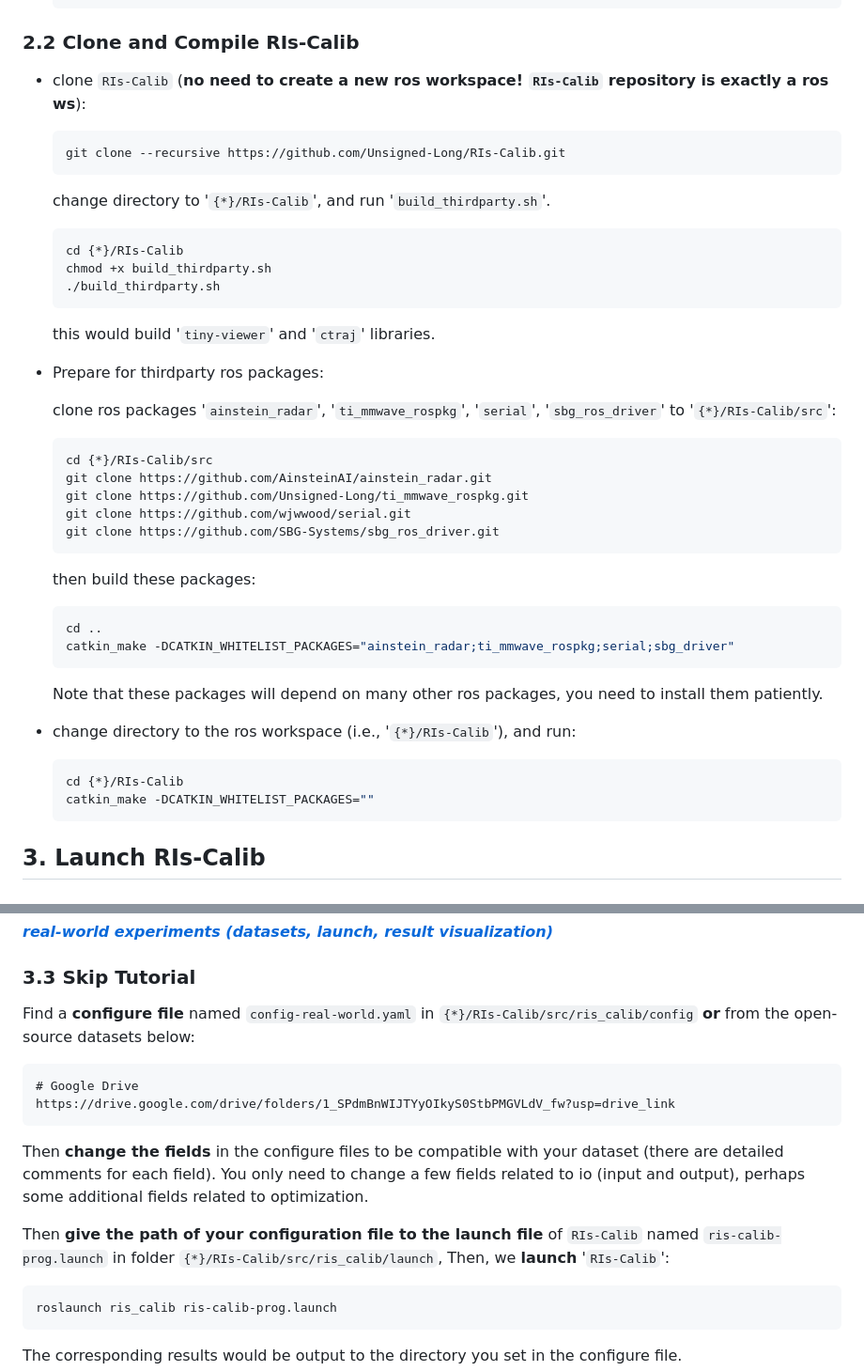
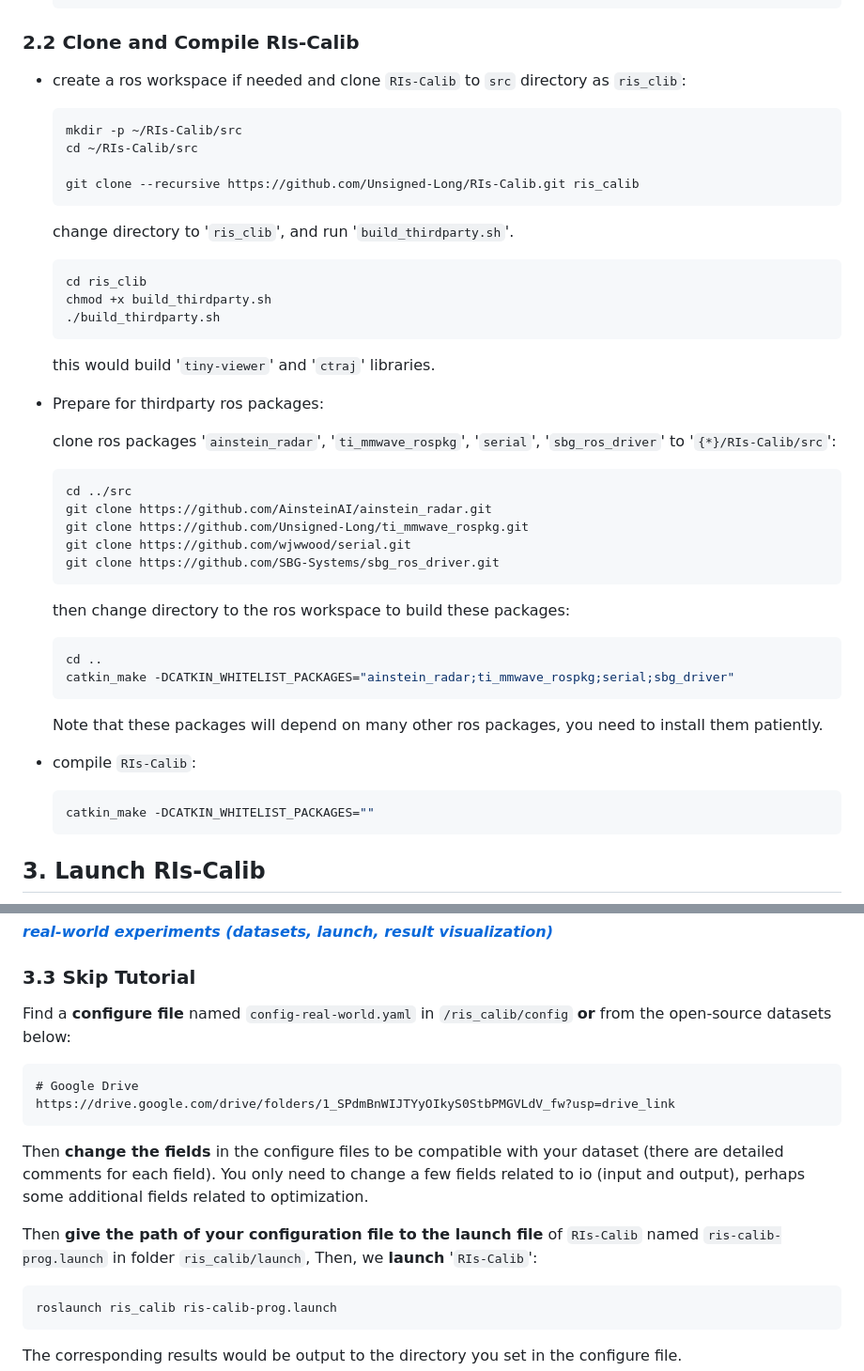
Before and after one commit to Unsigned-Long/RIs-Calib, a Markdown page: readme.md, 2 parts joined by grey strips. Shown: that part at 94% size. GitHub-like rendering.

Commit message:
refine readme

````diff
--- a/readme.md
+++ b/readme.md
@@ -87,16 +87,19 @@ https://github.com/Unsigned-Long/RIs-Calib/assets/76953144/3b34d9c5-edda-45f8-ac
 
 ### 2.2 Clone and Compile RIs-Calib
 
-+ clone `RIs-Calib` (**no need to create a new ros workspace! `RIs-Calib` repository is exactly a ros ws**):
++ create a ros workspace if needed and clone `RIs-Calib` to `src` directory as `ris_clib`:
 
   ```bash
-  git clone --recursive https://github.com/Unsigned-Long/RIs-Calib.git
+  mkdir -p ~/RIs-Calib/src
+  cd ~/RIs-Calib/src
+
+  git clone --recursive https://github.com/Unsigned-Long/RIs-Calib.git ris_calib
   ```
 
-  change directory to '`{*}/RIs-Calib`', and run '`build_thirdparty.sh`'.
+  change directory to '`ris_clib`', and run '`build_thirdparty.sh`'.
 
   ```bash
-  cd {*}/RIs-Calib
+  cd ris_clib
   chmod +x build_thirdparty.sh
   ./build_thirdparty.sh
   ```
@@ -108,14 +111,14 @@ https://github.com/Unsigned-Long/RIs-Calib/assets/76953144/3b34d9c5-edda-45f8-ac
   clone ros packages '`ainstein_radar`', '`ti_mmwave_rospkg`', '`serial`', '`sbg_ros_driver`' to '`{*}/RIs-Calib/src`':
 
   ```sh
-  cd {*}/RIs-Calib/src
+  cd ../src
   git clone https://github.com/AinsteinAI/ainstein_radar.git
   git clone https://github.com/Unsigned-Long/ti_mmwave_rospkg.git
   git clone https://github.com/wjwwood/serial.git
   git clone https://github.com/SBG-Systems/sbg_ros_driver.git
   ```
 
-  then build these packages:
+  then change directory to the ros workspace to build these packages:
 
   ```sh
   cd ..
@@ -124,10 +127,9 @@ https://github.com/Unsigned-Long/RIs-Calib/assets/76953144/3b34d9c5-edda-45f8-ac
 
   Note that these packages will depend on many other ros packages, you need to install them patiently.
 
-+ change directory to the ros workspace (i.e., '`{*}/RIs-Calib`'), and run:
++ compile `RIs-Calib`:
 
   ```bash
-  cd {*}/RIs-Calib
   catkin_make -DCATKIN_WHITELIST_PACKAGES=""
   ```
 
@@ -146,7 +148,7 @@ https://github.com/Unsigned-Long/RIs-Calib/assets/76953144/3b34d9c5-edda-45f8-ac
 
 ### 3.3 Skip Tutorial
 
-Find a **configure file** named `config-real-world.yaml` in `{*}/RIs-Calib/src/ris_calib/config` **or** from the open-source datasets below:
+Find a **configure file** named `config-real-world.yaml` in `/ris_calib/config` **or** from the open-source datasets below:
 
 ```txt
 # Google Drive
@@ -155,7 +157,7 @@ https://drive.google.com/drive/folders/1_SPdmBnWIJTYyOIkyS0StbPMGVLdV_fw?usp=dri
 
 Then **change the fields** in the configure files to be compatible with your dataset (there are detailed comments for each field). You only need to change a few fields related to io (input and output), perhaps some additional fields related to optimization.
 
-Then **give the path of your configuration file to the launch file** of `RIs-Calib` named `ris-calib-prog.launch` in folder `{*}/RIs-Calib/src/ris_calib/launch`, Then, we **launch** '`RIs-Calib`':
+Then **give the path of your configuration file to the launch file** of `RIs-Calib` named `ris-calib-prog.launch` in folder `ris_calib/launch`, Then, we **launch** '`RIs-Calib`':
 
 ```sh
 roslaunch ris_calib ris-calib-prog.launch
````
Also changed, not shown: real-world-expr.md (+2 -2 lines), simu-expr.md (+5 -5 lines).
